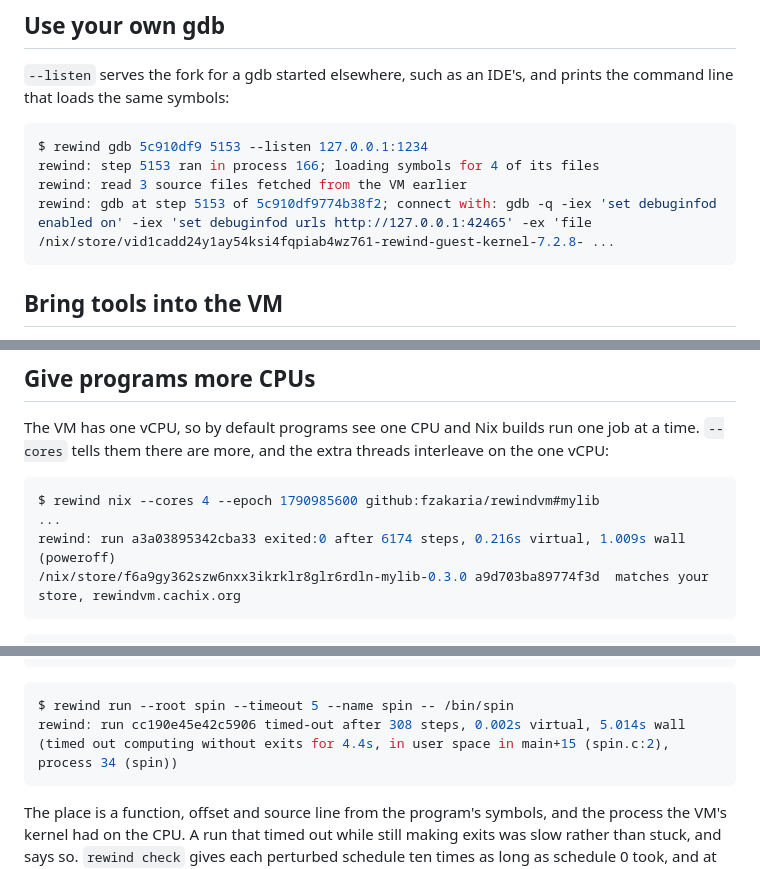
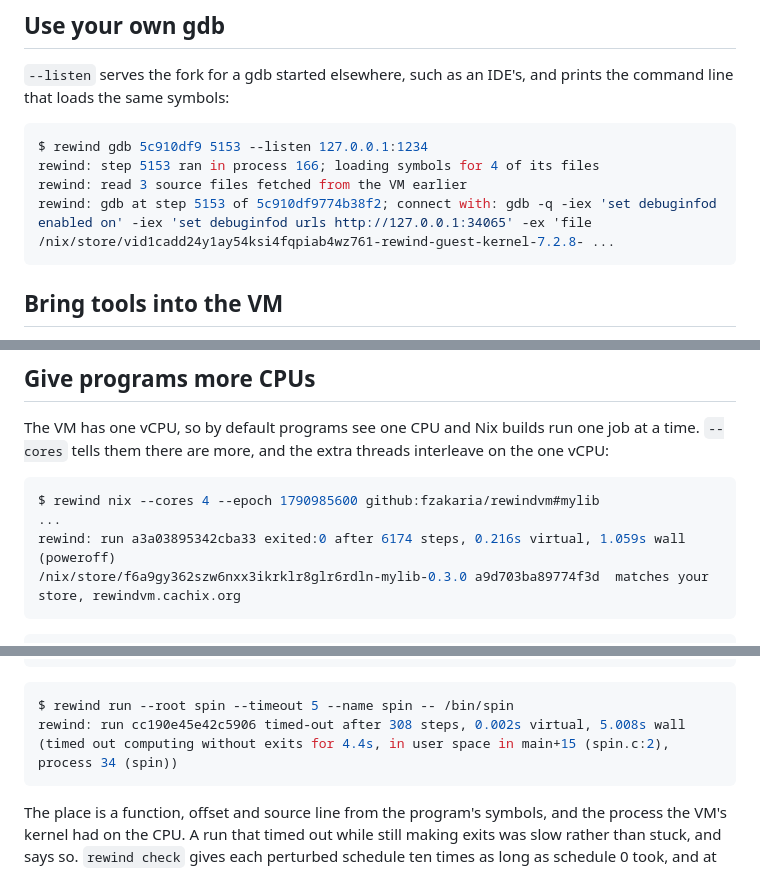
Before and after one commit to fzakaria/rewindvm, a Markdown page: docs/tutorial-advanced.md, 3 parts joined by grey strips. Rendered like a GitHub page.

````diff
--- a/docs/tutorial-advanced.md
+++ b/docs/tutorial-advanced.md
@@ -269,7 +282,7 @@ prints the command line that loads the same symbols:
 $ rewind gdb 5c910df9 5153 --listen 127.0.0.1:1234
 rewind: step 5153 ran in process 166; loading symbols for 4 of its files
 rewind: read 3 source files fetched from the VM earlier
-rewind: gdb at step 5153 of 5c910df9774b38f2; connect with: gdb -q -iex 'set debuginfod enabled on' -iex 'set debuginfod urls http://127.0.0.1:42465' -ex 'file /nix/store/vid1cadd24y1ay54ksi4fqpiab4wz761-rewind-guest-kernel-7.2.8- ...
+rewind: gdb at step 5153 of 5c910df9774b38f2; connect with: gdb -q -iex 'set debuginfod enabled on' -iex 'set debuginfod urls http://127.0.0.1:34065' -ex 'file /nix/store/vid1cadd24y1ay54ksi4fqpiab4wz761-rewind-guest-kernel-7.2.8- ...
 ```
 
 ## Bring tools into the VM
@@ -297,7 +310,7 @@ interleave on the one vCPU:
 ```console
 $ rewind nix --cores 4 --epoch 1790985600 github:fzakaria/rewindvm#mylib
 ...
-rewind: run a3a03895342cba33 exited:0 after 6174 steps, 0.216s virtual, 1.009s wall (poweroff)
+rewind: run a3a03895342cba33 exited:0 after 6174 steps, 0.216s virtual, 1.059s wall (poweroff)
 /nix/store/f6a9gy362szw6nxx3ikrklr8glr6rdln-mylib-0.3.0 a9d703ba89774f3d  matches your store, rewindvm.cachix.org
 ```
 
@@ -548,7 +561,7 @@ $ nix shell nixpkgs#pkgsStatic.stdenv.cc -c x86_64-unknown-linux-musl-cc -static
 
 ```console
 $ rewind run --root spin --timeout 5 --name spin -- /bin/spin
-rewind: run cc190e45e42c5906 timed-out after 308 steps, 0.002s virtual, 5.014s wall (timed out computing without exits for 4.4s, in user space in main+15 (spin.c:2), process 34 (spin))
+rewind: run cc190e45e42c5906 timed-out after 308 steps, 0.002s virtual, 5.008s wall (timed out computing without exits for 4.4s, in user space in main+15 (spin.c:2), process 34 (spin))
 ```
 
 The place is a function, offset and source line from the program's symbols,
````
Also changed, not shown: other parts of docs/tutorial-advanced.md (+17 -4 lines), site/img/app-runs.png, 2 other files.
